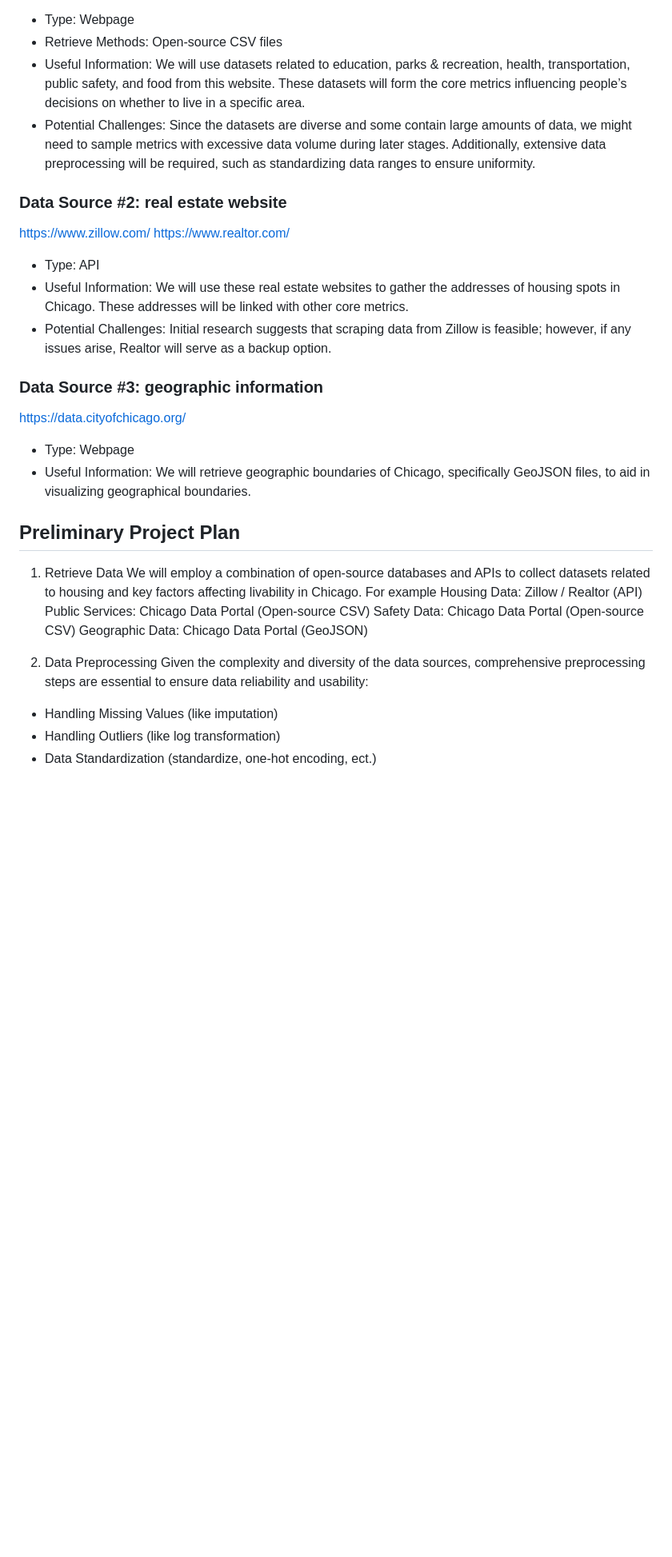
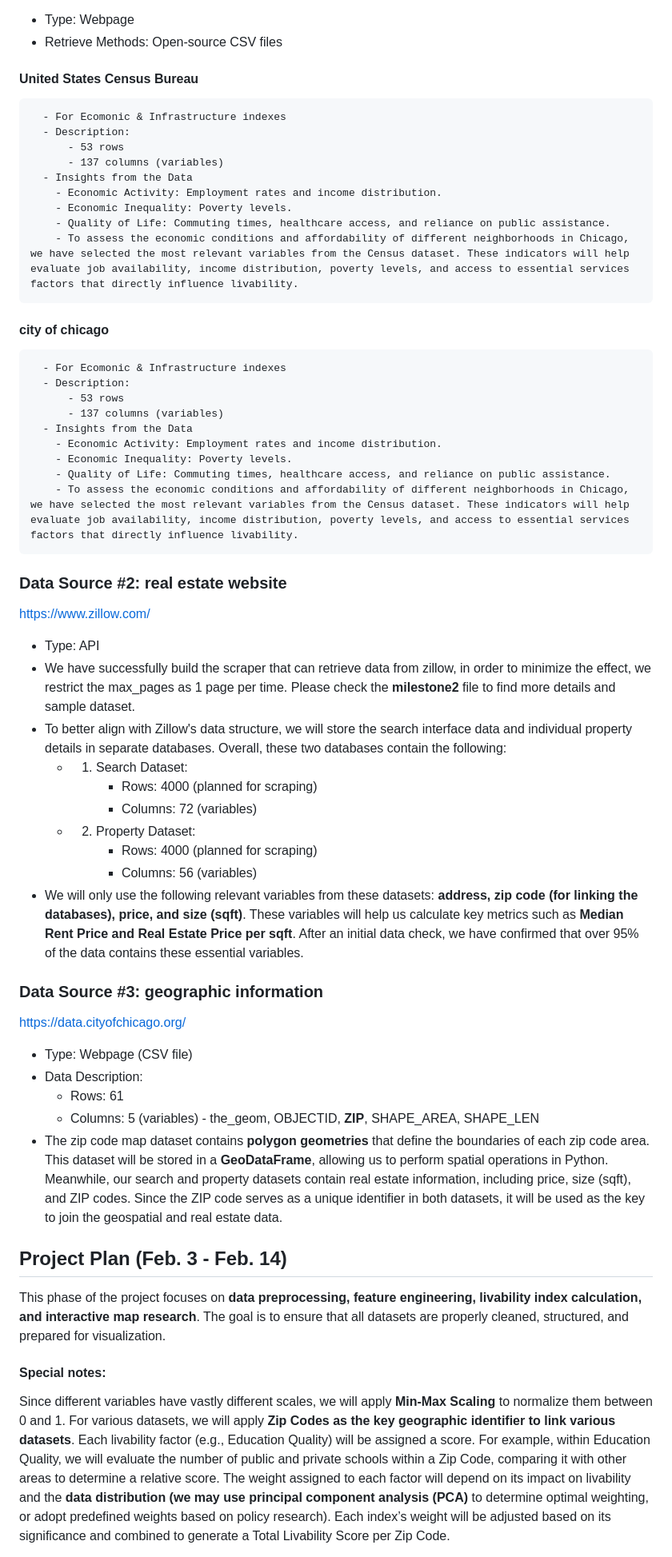
Before and after one commit to uchicago-2025-capp30122/30122-project-fantasticfour, a Markdown page: milestones/milestone2.md, the part around one of its changes. Shown at 80% size. Drawn GitHub-style; blank space fills up the shorter version.

```diff
--- a/milestones/milestone2.md
+++ b/milestones/milestone2.md
@@ -22,37 +48,60 @@ https://data.cityofchicago.org/
   - Type: Webpage
   - Retrieve Methods: Open-source CSV files
-  - Useful Information: We will use datasets related to education, parks & recreation, health, transportation, public safety, and food from this website. These datasets will form the core metrics influencing people’s decisions on whether to live in a specific area.
-  - Potential Challenges: Since the datasets are diverse and some contain large amounts of data, we might need to sample metrics with excessive data volume during later stages. Additionally, extensive data preprocessing will be required, such as standardizing data ranges to ensure uniformity.
+  #### United States Census Bureau
+      - For Ecomonic & Infrastructure indexes
+      - Description:
+          - 53 rows
+          - 137 columns (variables)
+      - Insights from the Data
+        - Economic Activity: Employment rates and income distribution.
+        - Economic Inequality: Poverty levels.
+        - Quality of Life: Commuting times, healthcare access, and reliance on public assistance.
+        - To assess the economic conditions and affordability of different neighborhoods in Chicago, we have selected the most relevant variables from the Census dataset. These indicators will help evaluate job availability, income distribution, poverty levels, and access to essential services factors that directly influence livability.
+
+  #### city of chicago
+      - For Ecomonic & Infrastructure indexes
+      - Description:
+          - 53 rows
+          - 137 columns (variables)
+      - Insights from the Data
+        - Economic Activity: Employment rates and income distribution.
+        - Economic Inequality: Poverty levels.
+        - Quality of Life: Commuting times, healthcare access, and reliance on public assistance.
+        - To assess the economic conditions and affordability of different neighborhoods in Chicago, we have selected the most relevant variables from the Census dataset. These indicators will help evaluate job availability, income distribution, poverty levels, and access to essential services factors that directly influence livability.
+
+
 
 ### Data Source #2: real estate website
 
 https://www.zillow.com/
-https://www.realtor.com/
 
   - Type: API
-  - Useful Information: We will use these real estate websites to gather the addresses of housing spots in Chicago. These addresses will be linked with other core metrics.
-  - Potential Challenges: Initial research suggests that scraping data from Zillow is feasible; however, if any issues arise, Realtor will serve as a backup option.
+  - We have successfully build the scraper that can retrieve data from zillow, in order to minimize the effect, we restrict the max_pages as 1 page per time. Please check the **milestone2** file to find more details and sample dataset.
+  - To better align with Zillow's data structure, we will store the search interface data and individual property details in separate databases. Overall, these two databases contain the following:
+      - 1. Search Dataset:
+           - Rows: 4000 (planned for scraping)
+           - Columns: 72 (variables)
+      - 2. Property Dataset:
+           - Rows: 4000 (planned for scraping)
+           - Columns: 56 (variables)
+   - We will only use the following relevant variables from these datasets: **address, zip code (for linking the databases), price, and size (sqft)**. These variables will help us calculate key metrics such as **Median Rent Price and Real Estate Price per sqft**. After an initial data check, we have confirmed that over 95% of the data contains these essential variables.
+
 
 ### Data Source #3: geographic information
 
 https://data.cityofchicago.org/
 
-  - Type: Webpage
-  - Useful Information: We will retrieve geographic boundaries of Chicago, specifically GeoJSON files, to aid in visualizing geographical boundaries.
+  - Type: Webpage (CSV file)
+  - Data Description:
+      - Rows: 61
+      - Columns: 5 (variables) - the_geom, OBJECTID, **ZIP**, SHAPE_AREA, SHAPE_LEN
+  - The zip code map dataset contains **polygon geometries** that define the boundaries of each zip code area. This dataset will be stored in a **GeoDataFrame**, allowing us to perform spatial operations in Python. Meanwhile, our search and property datasets contain real estate information, including price, size (sqft), and ZIP codes. Since the ZIP code serves as a unique identifier in both datasets, it will be used as the key to join the geospatial and real estate data.
 
 
-## Preliminary Project Plan
+## Project Plan (Feb. 3 - Feb. 14)
 
-1. Retrieve Data
-We will employ a combination of open-source databases and APIs to collect datasets related to housing and key factors affecting livability in Chicago. For example
-Housing Data: Zillow / Realtor (API)
-Public Services: Chicago Data Portal (Open-source CSV)
-Safety Data: Chicago Data Portal (Open-source CSV)
-Geographic Data: Chicago Data Portal (GeoJSON)
+This phase of the project focuses on **data preprocessing, feature engineering, livability index calculation, and interactive map research**. The goal is to ensure that all datasets are properly cleaned, structured, and prepared for visualization.
 
-2. Data Preprocessing
-Given the complexity and diversity of the data sources, comprehensive preprocessing steps are essential to ensure data reliability and usability:
--	Handling Missing Values (like imputation)
--	Handling Outliers (like log transformation)
--	Data Standardization (standardize, one-hot encoding, ect.)
+#### Special notes:
+Since different variables have vastly different scales, we will apply **Min-Max Scaling** to normalize them between 0 and 1. For various datasets, we will apply **Zip Codes as the key geographic identifier to link various datasets**. Each livability factor (e.g., Education Quality) will be assigned a score. For example, within Education Quality, we will evaluate the number of public and private schools within a Zip Code, comparing it with other areas to determine a relative score. The weight assigned to each factor will depend on its impact on livability and the **data distribution (we may use principal component analysis (PCA)** to determine optimal weighting, or adopt predefined weights based on policy research). Each index’s weight will be adjusted based on its significance and combined to generate a Total Livability Score per Zip Code.
 
```
Also changed, not shown: other parts of milestones/milestone2.md (+52 -10 lines).
